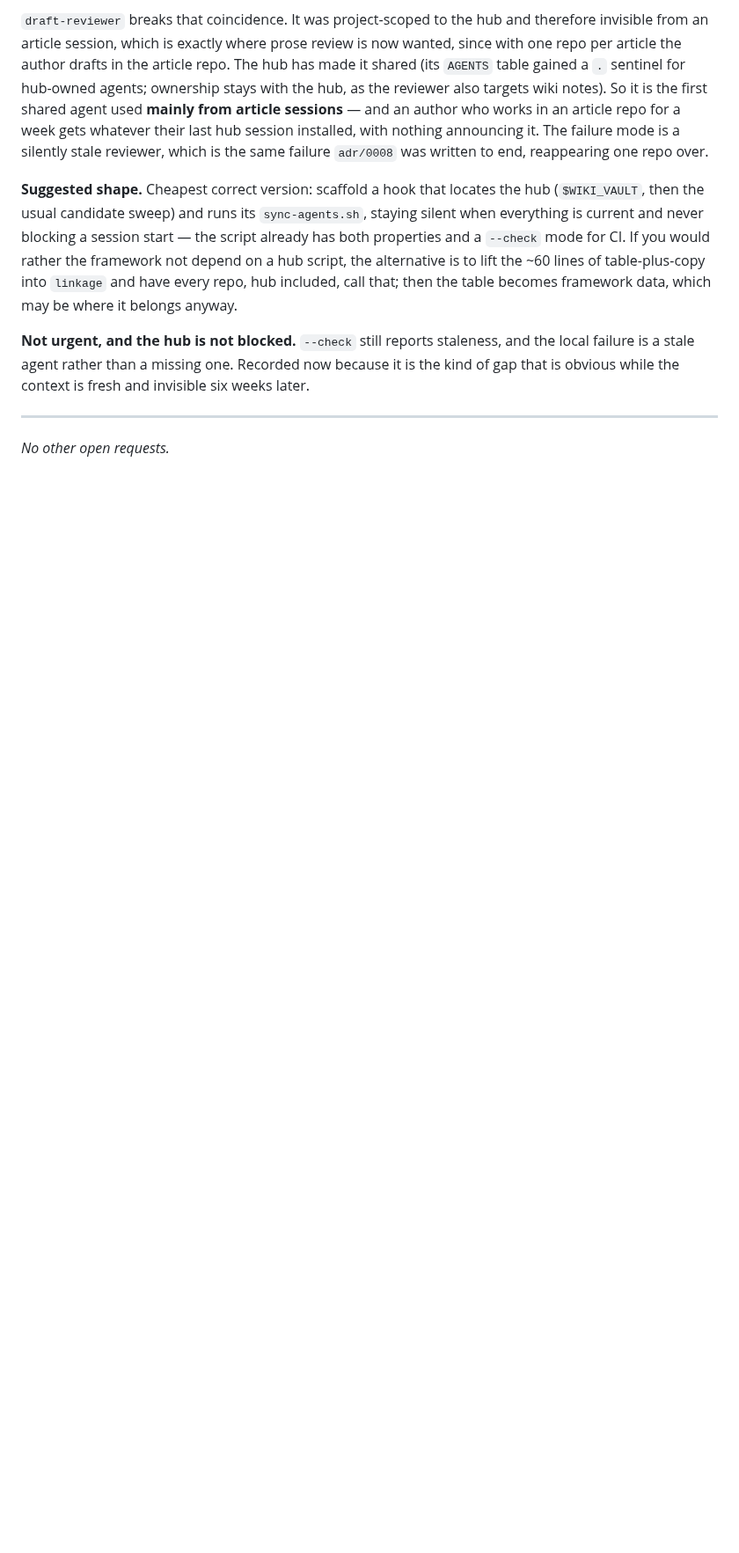
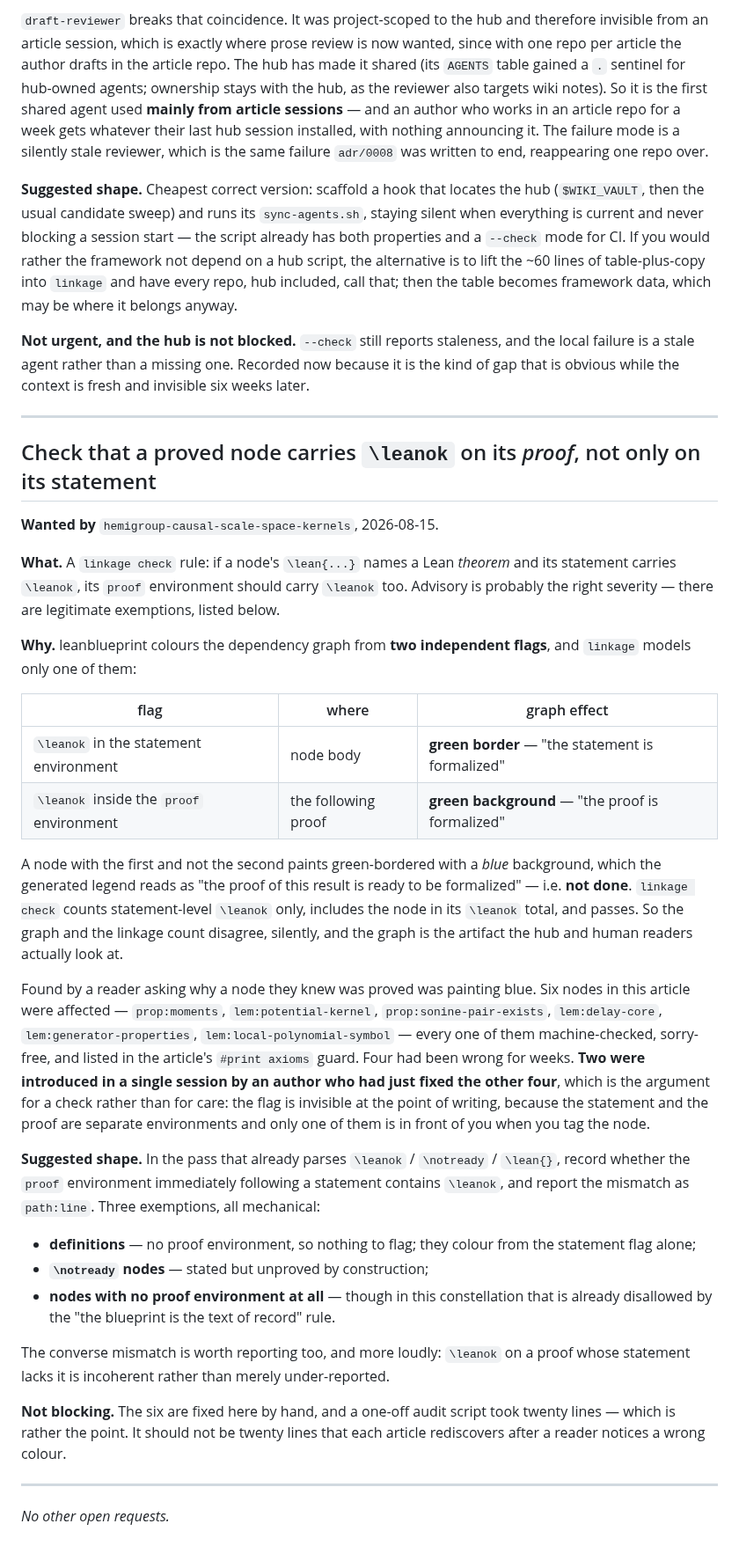
Before and after one commit to danielfagerstrom/article-kit, a Markdown page: WISHLIST.md, the part around the change. Shown at 88% size. Drawn GitHub-style; blank space fills up the shorter version.

Commit message:
Wishlist: check \leanok on proofs, not only on statements
leanblueprint colours the dep graph from two independent flags — statement
\leanok gives a green border, proof \leanok a green background — and linkage
models only the first. A node with the statement flag and not the proof flag
paints as "proof ready, not done" while linkage counts it among the \leanok
total and passes, so the graph and the count disagree silently and the graph is
what readers see.

Six nodes in hcs were affected, all machine-checked and in its axiom guard; four
had been wrong for weeks and two were introduced in one session by an author who
had just fixed the other four. That is the argument for a check: the flag is
invisible at the point of writing, the statement and the proof being separate
environments.

Co-Authored-By: Claude Opus 5 <noreply@anthropic.com>

```diff
--- a/WISHLIST.md
+++ b/WISHLIST.md
@@ -85,4 +85,54 @@ while the context is fresh and invisible six weeks later.
 
 ---
 
+## Check that a proved node carries `\leanok` on its *proof*, not only on its statement
+
+**Wanted by** `hemigroup-causal-scale-space-kernels`, 2026-08-15.
+
+**What.** A `linkage check` rule: if a node's `\lean{...}` names a Lean *theorem* and its statement
+carries `\leanok`, its `proof` environment should carry `\leanok` too. Advisory is probably the
+right severity — there are legitimate exemptions, listed below.
+
+**Why.** leanblueprint colours the dependency graph from **two independent flags**, and `linkage`
+models only one of them:
+
+| flag | where | graph effect |
+|---|---|---|
+| `\leanok` in the statement environment | node body | **green border** — "the statement is formalized" |
+| `\leanok` inside the `proof` environment | the following proof | **green background** — "the proof is formalized" |
+
+A node with the first and not the second paints green-bordered with a *blue* background, which the
+generated legend reads as "the proof of this result is ready to be formalized" — i.e. **not done**.
+`linkage check` counts statement-level `\leanok` only, includes the node in its `\leanok` total,
+and passes. So the graph and the linkage count disagree, silently, and the graph is the artifact
+the hub and human readers actually look at.
+
+Found by a reader asking why a node they knew was proved was painting blue. Six nodes in this
+article were affected — `prop:moments`, `lem:potential-kernel`, `prop:sonine-pair-exists`,
+`lem:delay-core`, `lem:generator-properties`, `lem:local-polynomial-symbol` — every one of them
+machine-checked, sorry-free, and listed in the article's `#print axioms` guard. Four had been wrong
+for weeks. **Two were introduced in a single session by an author who had just fixed the other
+four**, which is the argument for a check rather than for care: the flag is invisible at the point
+of writing, because the statement and the proof are separate environments and only one of them is
+in front of you when you tag the node.
+
+**Suggested shape.** In the pass that already parses `\leanok` / `\notready` / `\lean{}`, record
+whether the `proof` environment immediately following a statement contains `\leanok`, and report
+the mismatch as `path:line`. Three exemptions, all mechanical:
+
+- **definitions** — no proof environment, so nothing to flag; they colour from the statement flag
+  alone;
+- **`\notready` nodes** — stated but unproved by construction;
+- **nodes with no proof environment at all** — though in this constellation that is already
+  disallowed by the "the blueprint is the text of record" rule.
+
+The converse mismatch is worth reporting too, and more loudly: `\leanok` on a proof whose statement
+lacks it is incoherent rather than merely under-reported.
+
+**Not blocking.** The six are fixed here by hand, and a one-off audit script took twenty lines —
+which is rather the point. It should not be twenty lines that each article rediscovers after a
+reader notices a wrong colour.
+
+---
+
 *No other open requests.*
```
